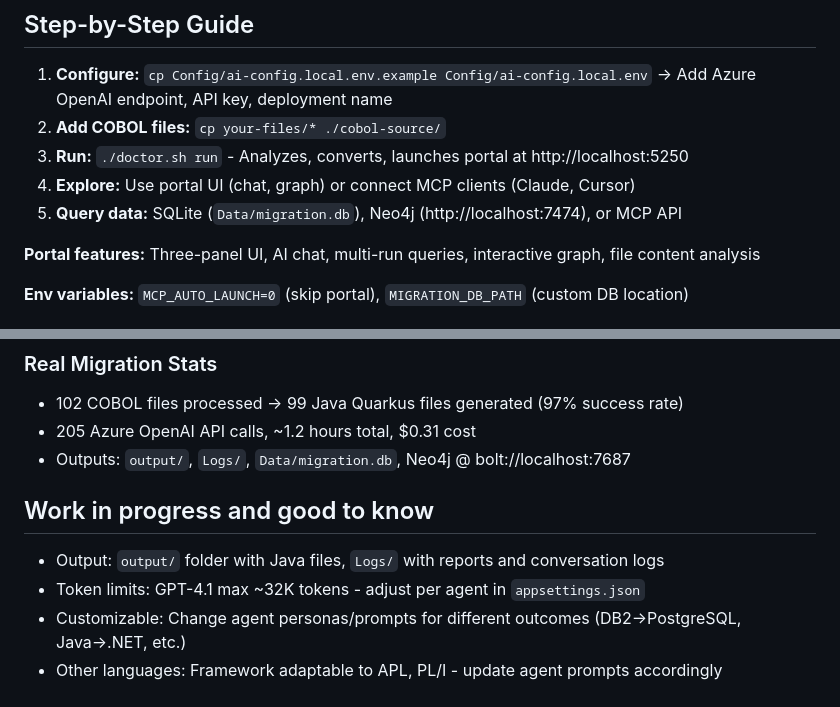
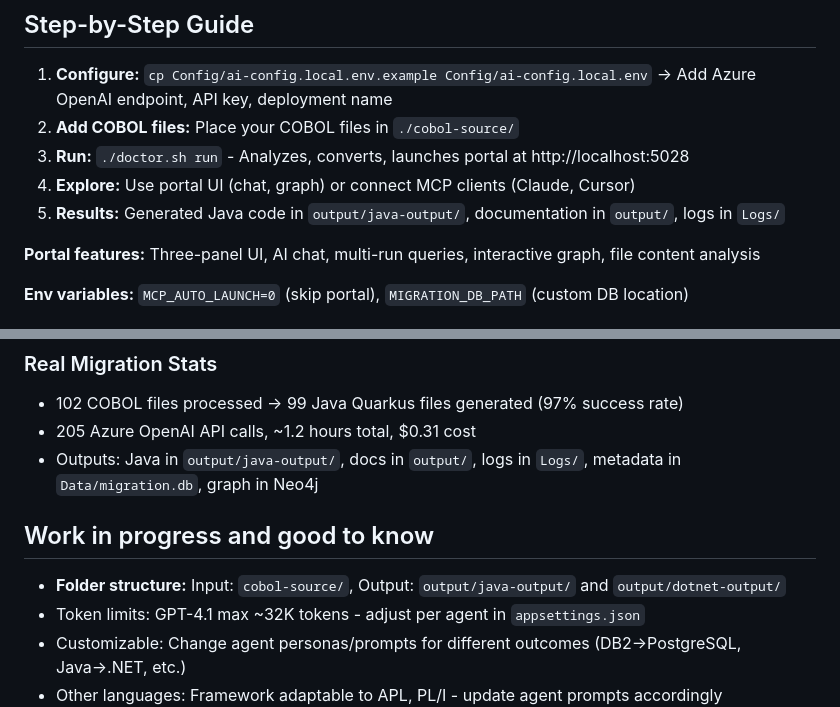
Before and after one commit to Azure-Samples/Legacy-Modernization-Agents, a Markdown page: README.md, 2 parts joined by grey strips. Rendered like a GitHub page.

Commit message:
docs: Update folder structure references in README
- Clarify COBOL input location: cobol-source/ (root)
- Clarify Java output location: output/java-output/
- Update portal URL from 5250 to 5028
- Add .NET output location: output/dotnet-output/
- Streamline Step-by-Step Guide with clear folder references

```diff
--- a/README.md
+++ b/README.md
@@ -622,10 +622,10 @@ dotnet run conversation
 ## Step-by-Step Guide
 
 1. **Configure:** `cp Config/ai-config.local.env.example Config/ai-config.local.env` → Add Azure OpenAI endpoint, API key, deployment name
-2. **Add COBOL files:** `cp your-files/* ./cobol-source/`
-3. **Run:** `./doctor.sh run` - Analyzes, converts, launches portal at http://localhost:5250
+2. **Add COBOL files:** Place your COBOL files in `./cobol-source/`
+3. **Run:** `./doctor.sh run` - Analyzes, converts, launches portal at http://localhost:5028
 4. **Explore:** Use portal UI (chat, graph) or connect MCP clients (Claude, Cursor)
-5. **Query data:** SQLite (`Data/migration.db`), Neo4j (http://localhost:7474), or MCP API
+5. **Results:** Generated Java code in `output/java-output/`, documentation in `output/`, logs in `Logs/`
 
 **Portal features:** Three-panel UI, AI chat, multi-run queries, interactive graph, file content analysis
 
@@ -698,11 +698,11 @@ Each agent uses `kernel.InvokePromptAsync(prompt, args)` with MaxTokens: 32000,
 ### Real Migration Stats
 - 102 COBOL files processed → 99 Java Quarkus files generated (97% success rate)
 - 205 Azure OpenAI API calls, ~1.2 hours total, $0.31 cost
-- Outputs: `output/`, `Logs/`, `Data/migration.db`, Neo4j @ bolt://localhost:7687
+- Outputs: Java in `output/java-output/`, docs in `output/`, logs in `Logs/`, metadata in `Data/migration.db`, graph in Neo4j
 
 ## Work in progress and good to know
 
-- Output: `output/` folder with Java files, `Logs/` with reports and conversation logs
+- **Folder structure:** Input: `cobol-source/`, Output: `output/java-output/` and `output/dotnet-output/`
 - Token limits: GPT-4.1 max ~32K tokens - adjust per agent in `appsettings.json`
 - Customizable: Change agent personas/prompts for different outcomes (DB2→PostgreSQL, Java→.NET, etc.)
 - Other languages: Framework adaptable to APL, PL/I - update agent prompts accordingly
```
